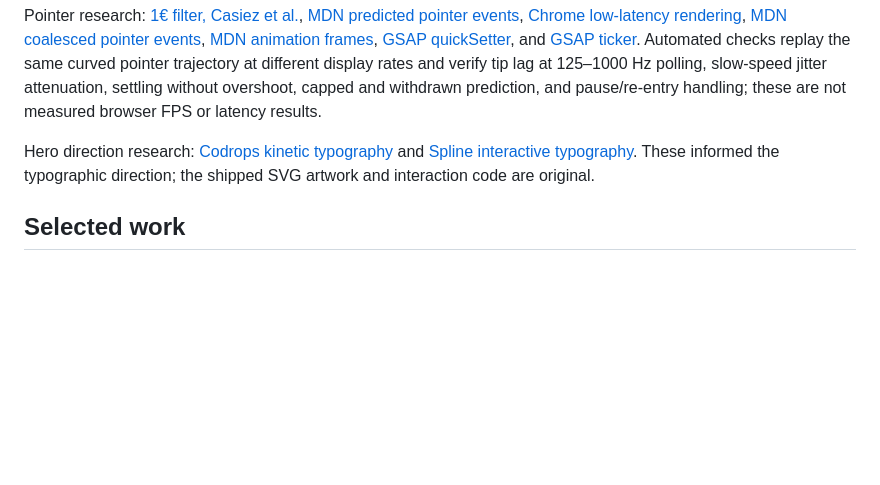
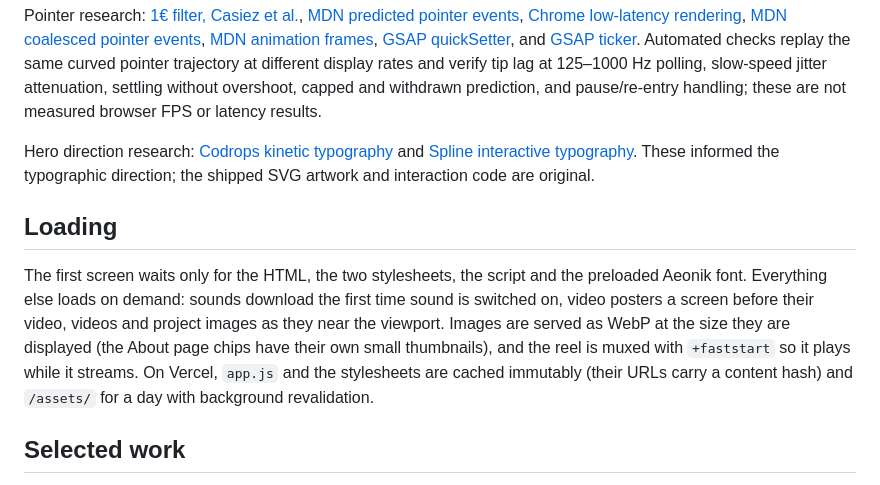
Before and after one commit to zelagency/zel, a Markdown page: README.md, the part around one of its changes. Drawn GitHub-style; blank space fills up the shorter version.

```diff
--- a/README.md
+++ b/README.md
@@ -25,6 +25,10 @@ A cobalt hero carries an original vector ZEL wordmark. Pointer movement redistri
 Pointer research: [1€ filter, Casiez et al.](https://gery.casiez.net/1euro/), [MDN predicted pointer events](https://developer.mozilla.org/en-US/docs/Web/API/PointerEvent/getPredictedEvents), [Chrome low-latency rendering](https://developer.chrome.com/blog/desynchronized), [MDN coalesced pointer events](https://developer.mozilla.org/en-US/docs/Web/API/PointerEvent/getCoalescedEvents), [MDN animation frames](https://developer.mozilla.org/en-US/docs/Web/API/Window/requestAnimationFrame), [GSAP quickSetter](https://gsap.com/docs/v3/GSAP/gsap.quickSetter/), and [GSAP ticker](https://gsap.com/docs/v3/GSAP/gsap.ticker/). Automated checks replay the same curved pointer trajectory at different display rates and verify tip lag at 125–1000 Hz polling, slow-speed jitter attenuation, settling without overshoot, capped and withdrawn prediction, and pause/re-entry handling; these are not measured browser FPS or latency results.
 
 Hero direction research: [Codrops kinetic typography](https://tympanus.net/codrops/2020/06/02/kinetic-typography-with-three-js/) and [Spline interactive typography](https://spline.design/solutions/3d-typography). These informed the typographic direction; the shipped SVG artwork and interaction code are original.
+
+## Loading
+
+The first screen waits only for the HTML, the two stylesheets, the script and the preloaded Aeonik font. Everything else loads on demand: sounds download the first time sound is switched on, video posters a screen before their video, videos and project images as they near the viewport. Images are served as WebP at the size they are displayed (the About page chips have their own small thumbnails), and the reel is muxed with `+faststart` so it plays while it streams. On Vercel, `app.js` and the stylesheets are cached immutably (their URLs carry a content hash) and `/assets/` for a day with background revalidation.
 
 ## Selected work
 
```
Also changed, not shown: other parts of README.md (+1 -1 lines).
